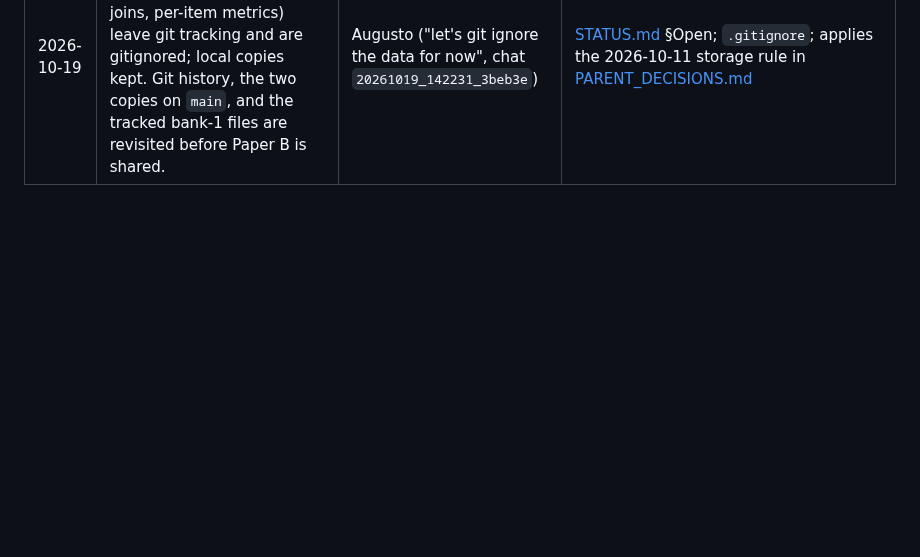
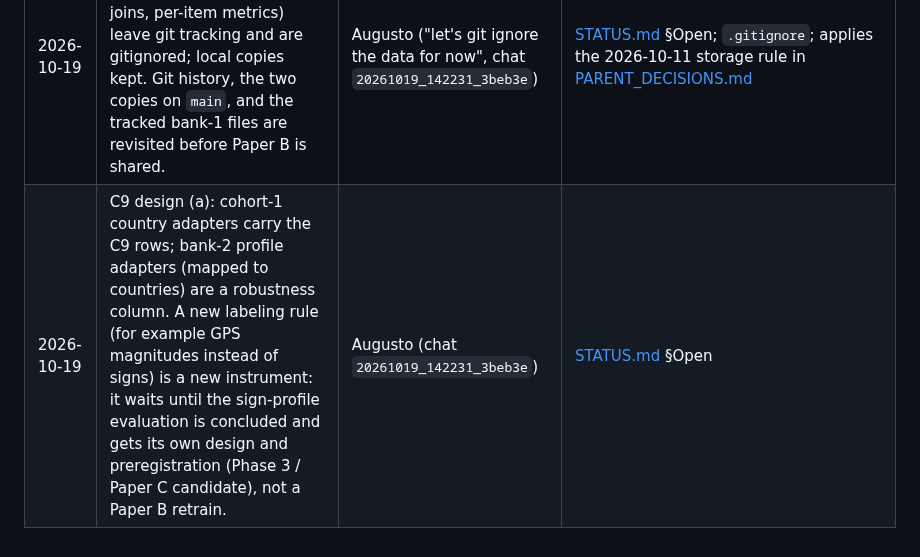
Before and after one commit to EconLLM-Lab/SCA2_PofW, a Markdown page: planning/DECISIONS.md, the part around the change. Rendered like a GitHub page; blank space fills up the shorter version.

Commit message:
docs(sca2): C9 decision (a) - cohort 1 carries the rows, bank 2 robustness; relabeling deferred as a new instrument

```diff
--- a/planning/DECISIONS.md
+++ b/planning/DECISIONS.md
@@ -32,3 +32,4 @@ dated wording amendments) and the [pre-arXiv check lock](PRE_ARXIV_CHECKLIST.md)
 | 2026-10-19 | Housekeeping: delete data-scientist's unused private Colab token; keep one SCA2 kanban board for Paper B and workbench (the ledger tags streams); leave the non-SCA2 roster lines in profile memory; `paper/paper-b-draft` is the merged branch to pull and `feat/paper-b-cohort` is pushed alongside it; `main` untouched. Amendment C9 (preprint coverage) is the first item of the next planning session. | Augusto (chat `20261018_220915_7ec562`) | [STATUS.md](../STATUS.md) §Git, §Open |
 | 2026-10-19 | One status page and one decision log for every SCA2 agent; plans tracked in `planning/plans/`; stale documents bannered, not deleted. | Augusto (chat `20261018_220915_7ec562`) | this commit; [STATUS.md](../STATUS.md) |
 | 2026-10-19 | Five human-derived CSVs (WVS-7 per-option distributions, model–human joins, per-item metrics) leave git tracking and are gitignored; local copies kept. Git history, the two copies on `main`, and the tracked bank-1 files are revisited before Paper B is shared. | Augusto ("let's git ignore the data for now", chat `20261019_142231_3beb3e`) | [STATUS.md](../STATUS.md) §Open; `.gitignore`; applies the 2026-10-11 storage rule in [PARENT_DECISIONS.md](sprint_2026-10-11/PARENT_DECISIONS.md) |
+| 2026-10-19 | C9 design (a): cohort-1 country adapters carry the C9 rows; bank-2 profile adapters (mapped to countries) are a robustness column. A new labeling rule (for example GPS magnitudes instead of signs) is a new instrument: it waits until the sign-profile evaluation is concluded and gets its own design and preregistration (Phase 3 / Paper C candidate), not a Paper B retrain. | Augusto (chat `20261019_142231_3beb3e`) | [STATUS.md](../STATUS.md) §Open |
```
